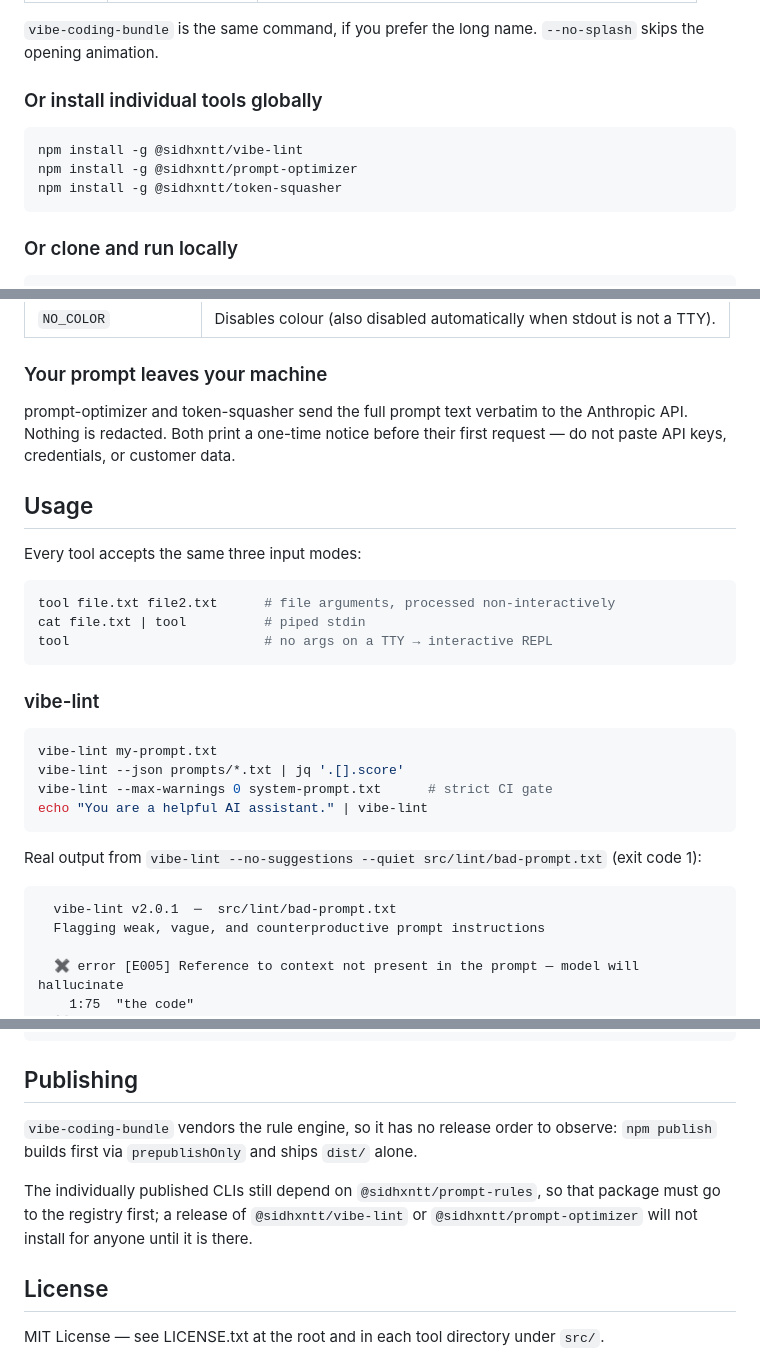
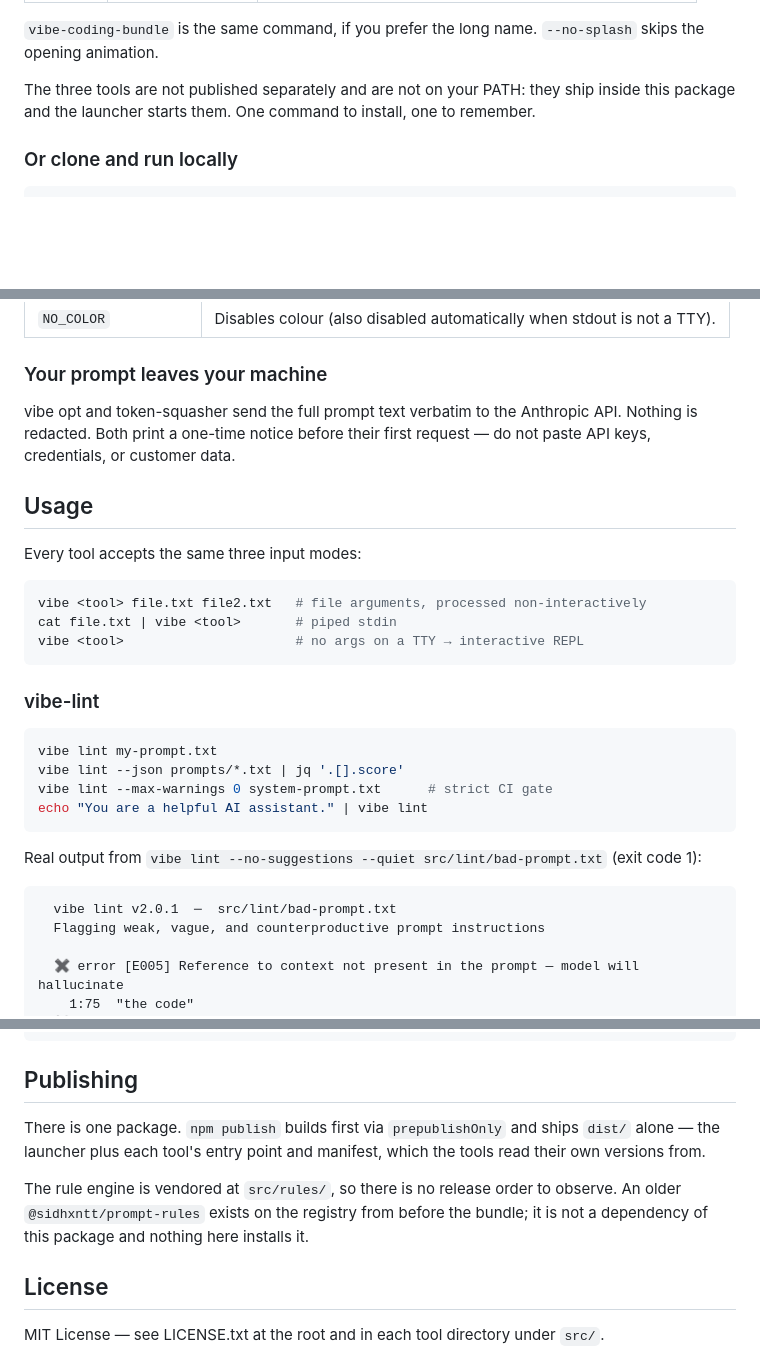
Before and after one commit to sidhxntt/Vibe-Coding-Bundle, a Markdown page: README.md, 3 parts joined by grey strips. GitHub-like rendering; blank space fills up the shorter version.

Commit message:
README: the launcher is the only way in
Removed the "install individual tools globally" section. Three of the four
packages it listed were never published — @sidhxntt/vibe-lint,
@sidhxntt/prompt-optimizer and @sidhxntt/token-squasher all 404 on the registry —
so it documented three commands that fail. The tools ship inside this package
now and are not on PATH.

Every invocation therefore becomes a launcher call: `vibe lint`, `vibe opt`,
`vibe squash`, in the usage examples, the three-input-modes block, and the inline
references in prose. The table still names the real tools, since that is what
they are called.

Rewrote Publishing: there is one package and no release order. The vendored rule
engine means @sidhxntt/prompt-rules is no longer a dependency, and the copy still
on the registry predates the bundle.

Pointed the per-tool README links at src/<alias>/, where they now live, and noted
prompt-rules is a bundled library rather than a command.

Verified the README's own claims against the built launcher: --rules lists all 17
rules, piped stdin works, --json parses, --max-warnings gates.

Co-Authored-By: Claude Opus 5 <noreply@anthropic.com>

````diff
--- a/README.md
+++ b/README.md
@@ -49,13 +49,9 @@ vibe squash system-prompt.txt    # compress
 `vibe-coding-bundle` is the same command, if you prefer the long name.
 `--no-splash` skips the opening animation.
 
-### Or install individual tools globally
-
-```bash
-npm install -g @sidhxntt/vibe-lint
-npm install -g @sidhxntt/prompt-optimizer
-npm install -g @sidhxntt/token-squasher
-```
+The three tools are not published separately and are not on your PATH: they ship
+inside this package and the launcher starts them. One command to install, one to
+remember.
 
 ### Or clone and run locally
 
@@ -82,7 +78,7 @@ export ANTHROPIC_API_KEY="your_api_key_here"
 
 ### Your prompt leaves your machine
 
-prompt-optimizer and token-squasher send the full prompt text verbatim to the
+vibe opt and token-squasher send the full prompt text verbatim to the
 Anthropic API. Nothing is redacted. Both print a one-time notice before their
 first request — do not paste API keys, credentials, or customer data.
 
@@ -91,25 +87,25 @@ first request — do not paste API keys, credentials, or customer data.
 Every tool accepts the same three input modes:
 
 ```bash
-tool file.txt file2.txt      # file arguments, processed non-interactively
-cat file.txt | tool          # piped stdin
-tool                         # no args on a TTY → interactive REPL
+vibe <tool> file.txt file2.txt   # file arguments, processed non-interactively
+cat file.txt | vibe <tool>       # piped stdin
+vibe <tool>                      # no args on a TTY → interactive REPL
 ```
 
 ### vibe-lint
 
 ```bash
-vibe-lint my-prompt.txt
-vibe-lint --json prompts/*.txt | jq '.[].score'
-vibe-lint --max-warnings 0 system-prompt.txt      # strict CI gate
-echo "You are a helpful AI assistant." | vibe-lint
+vibe lint my-prompt.txt
+vibe lint --json prompts/*.txt | jq '.[].score'
+vibe lint --max-warnings 0 system-prompt.txt      # strict CI gate
+echo "You are a helpful AI assistant." | vibe lint
 ```
 
-Real output from `vibe-lint --no-suggestions --quiet src/lint/bad-prompt.txt`
+Real output from `vibe lint --no-suggestions --quiet src/lint/bad-prompt.txt`
 (exit code 1):
 
 ```
-  vibe-lint v2.0.1  ─  src/lint/bad-prompt.txt
+  vibe lint v2.0.1  ─  src/lint/bad-prompt.txt
   Flagging weak, vague, and counterproductive prompt instructions
 
   ✖ error [E005] Reference to context not present in the prompt — model will hallucinate
@@ -295,13 +291,13 @@ npm run build && node dist/index.js lint src/lint/bad-prompt.txt
 
 ## Publishing
 
-`vibe-coding-bundle` vendors the rule engine, so it has no release order to
-observe: `npm publish` builds first via `prepublishOnly` and ships `dist/`
-alone.
+There is one package. `npm publish` builds first via `prepublishOnly` and ships
+`dist/` alone — the launcher plus each tool's entry point and manifest, which the
+tools read their own versions from.
 
-The individually published CLIs still depend on `@sidhxntt/prompt-rules`, so
-that package must go to the registry first; a release of `@sidhxntt/vibe-lint`
-or `@sidhxntt/prompt-optimizer` will not install for anyone until it is there.
+The rule engine is vendored at `src/rules/`, so there is no release order to
+observe. An older `@sidhxntt/prompt-rules` exists on the registry from before the
+bundle; it is not a dependency of this package and nothing here installs it.
 
 ## License
 
````
Also changed, not shown: other parts of README.md (+8 -8 lines).
